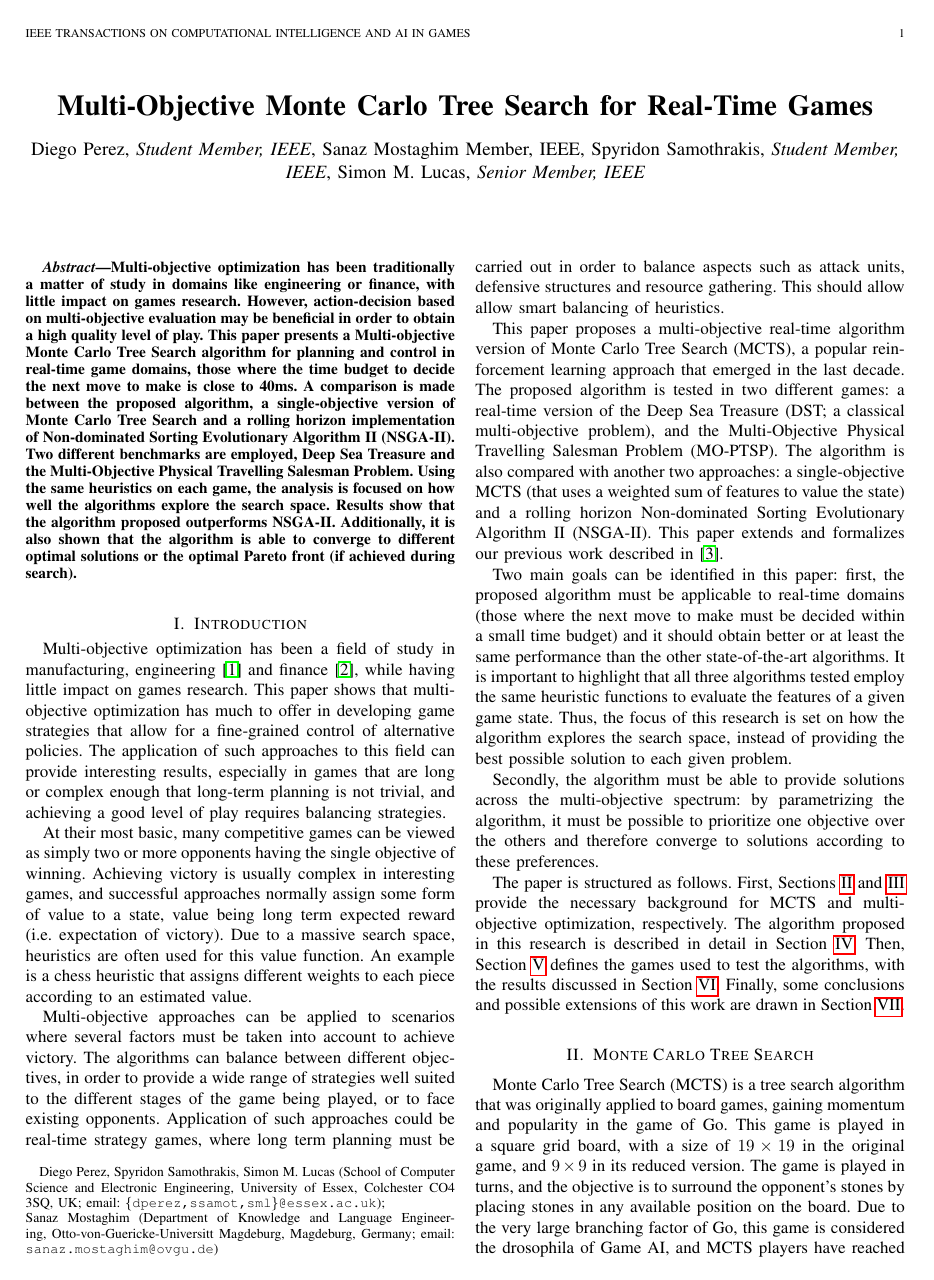
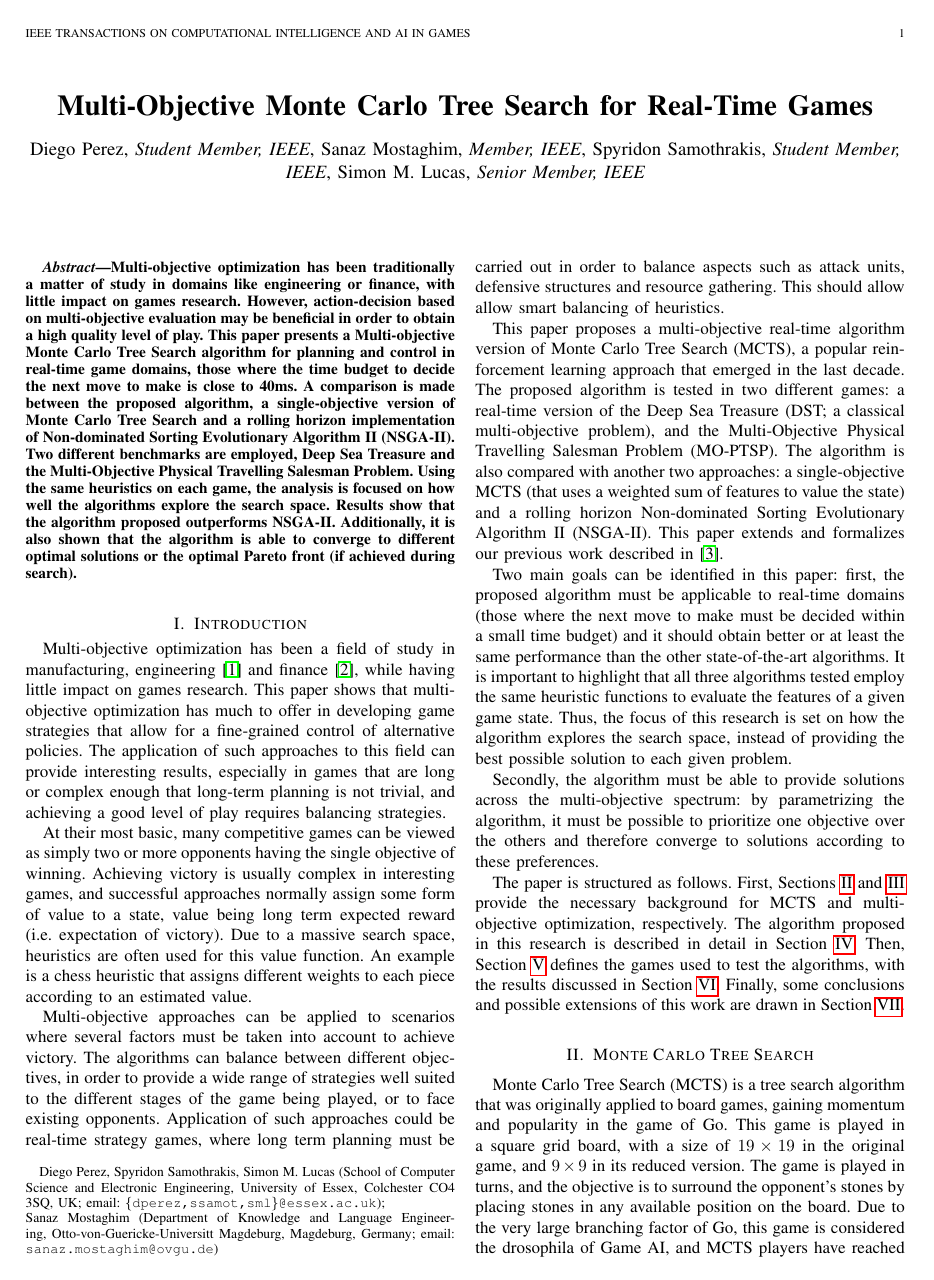
Before and after one commit to EssexUniversityMCTS/MultiObjectiveMCTS, a LaTeX paper (paper/paper.tex): page 1 of 13. The pictures show the PDF file paper/paper.pdf that the author committed with the source.

Commit message:
last version

```diff
--- a/paper/paper.tex
+++ b/paper/paper.tex
@@ -422,7 +422,7 @@ Sanaz~Mostaghim (Department of Knowledge and Language Engineering, Otto-von-Guer
 % was not built to handle multiple paragraphs
 %
 
-\author{Diego Perez, {\it Student Member, IEEE}, Sanaz Mostaghim {Member, IEEE}, Spyridon Samothrakis, {\it Student Member, IEEE}, Simon M. Lucas, {\it Senior Member, IEEE}}
+\author{Diego Perez, {\it Student Member, IEEE}, Sanaz Mostaghim, {\it Member, IEEE}, Spyridon Samothrakis, {\it Student Member, IEEE}, Simon M. Lucas, {\it Senior Member, IEEE}}
 
 % note the % following the last \IEEEmembership and also \thanks -
 % these prevent an unwanted space from occurring between the last author name
```
Also changed, not shown: paper/paper.pdf.
